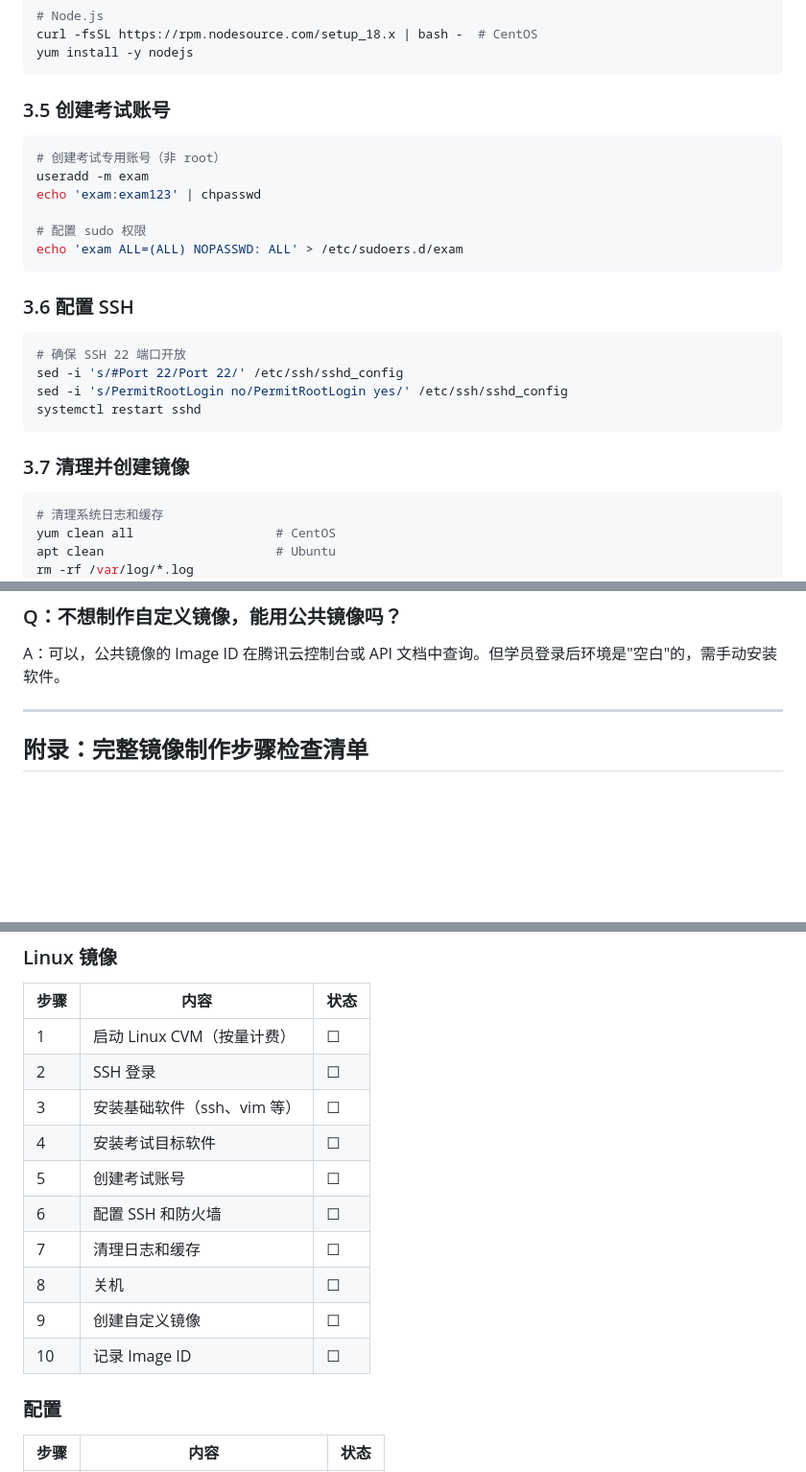
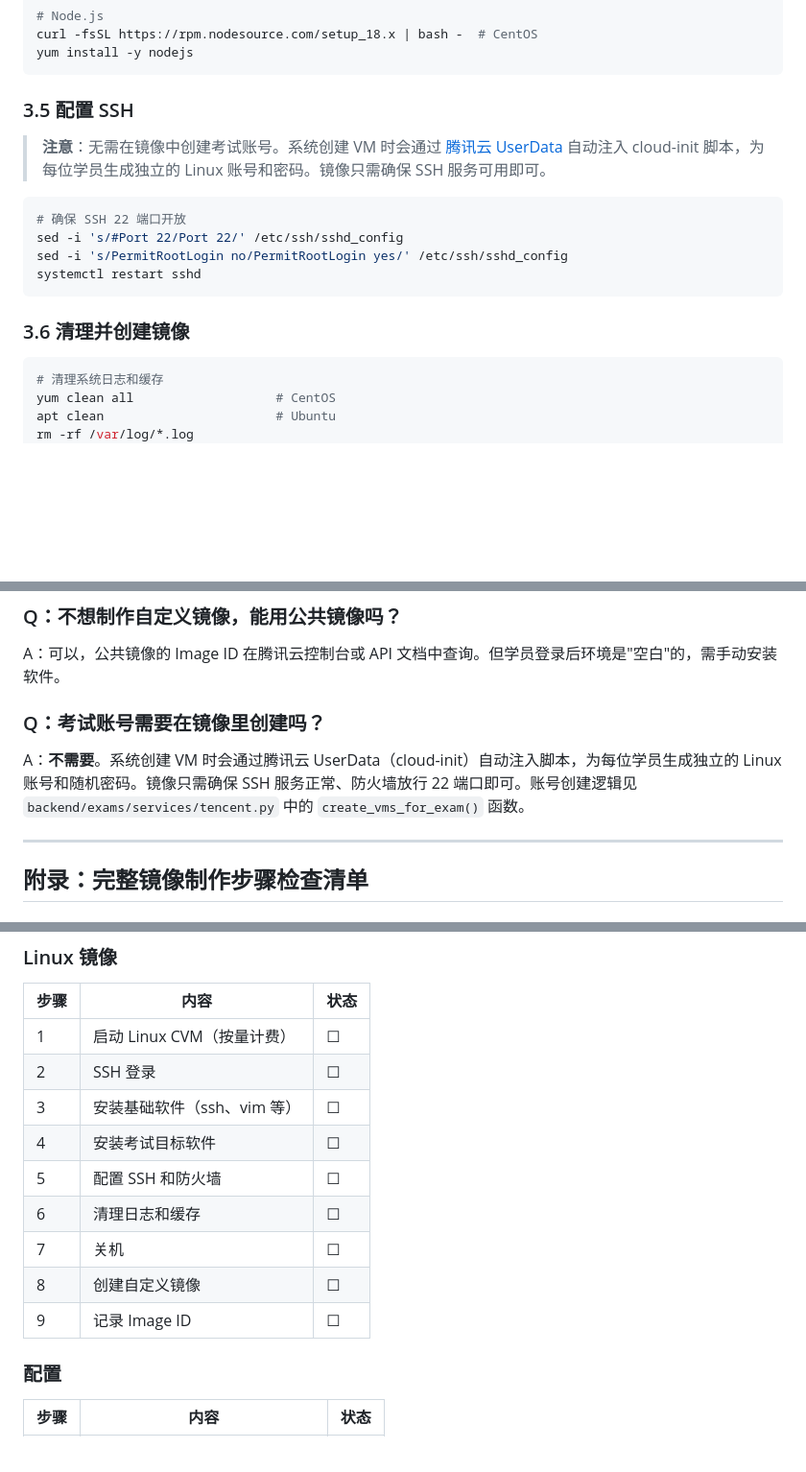
Before and after one commit to love38beyond/ExamLabPlatform, a Markdown page: docs/image-preparation-guide.md, 3 parts joined by grey strips. Shown at 96% size. Rendered like a GitHub page; blank space fills up the shorter version.

Commit message:
docs: remove manual account creation from image guide (now auto via UserData)
- Remove 'create exam account' step from Linux image preparation
- Add note explaining UserData cloud-init auto-creates accounts
- Update checklist: Linux reduced from 10 to 9 steps
- Add FAQ about automatic account creation

Co-Authored-By: Claude <noreply@anthropic.com>

````diff
--- a/docs/image-preparation-guide.md
+++ b/docs/image-preparation-guide.md
@@ -214,18 +214,9 @@ curl -fsSL https://rpm.nodesource.com/setup_18.x | bash -  # CentOS
 yum install -y nodejs
 ```
 
-### 3.5 创建考试账号
+### 3.5 配置 SSH
 
-```bash
-# 创建考试专用账号（非 root）
-useradd -m exam
-echo 'exam:exam123' | chpasswd
-
-# 配置 sudo 权限
-echo 'exam ALL=(ALL) NOPASSWD: ALL' > /etc/sudoers.d/exam
-```
-
-### 3.6 配置 SSH
+> **注意**：无需在镜像中创建考试账号。系统创建 VM 时会通过 [腾讯云 UserData](https://cloud.tencent.com/document/product/213/17525) 自动注入 cloud-init 脚本，为每位学员生成独立的 Linux 账号和密码。镜像只需确保 SSH 服务可用即可。
 
 ```bash
 # 确保 SSH 22 端口开放
@@ -234,7 +225,7 @@ sed -i 's/PermitRootLogin no/PermitRootLogin yes/' /etc/ssh/sshd_config
 systemctl restart sshd
 ```
 
-### 3.7 清理并创建镜像
+### 3.6 清理并创建镜像
 
 ```bash
 # 清理系统日志和缓存
@@ -411,6 +402,10 @@ A：检查：
 
 A：可以，公共镜像的 Image ID 在腾讯云控制台或 API 文档中查询。但学员登录后环境是"空白"的，需手动安装软件。
 
+### Q：考试账号需要在镜像里创建吗？
+
+A：**不需要**。系统创建 VM 时会通过腾讯云 UserData（cloud-init）自动注入脚本，为每位学员生成独立的 Linux 账号和随机密码。镜像只需确保 SSH 服务正常、防火墙放行 22 端口即可。账号创建逻辑见 `backend/exams/services/tencent.py` 中的 `create_vms_for_exam()` 函数。
+
 ---
 
 ## 附录：完整镜像制作步骤检查清单
@@ -439,12 +434,11 @@ A：可以，公共镜像的 Image ID 在腾讯云控制台或 API 文档中查
 | 2 | SSH 登录 | ☐ |
 | 3 | 安装基础软件（ssh、vim 等） | ☐ |
 | 4 | 安装考试目标软件 | ☐ |
-| 5 | 创建考试账号 | ☐ |
-| 6 | 配置 SSH 和防火墙 | ☐ |
-| 7 | 清理日志和缓存 | ☐ |
-| 8 | 关机 | ☐ |
-| 9 | 创建自定义镜像 | ☐ |
-| 10 | 记录 Image ID | ☐ |
+| 5 | 配置 SSH 和防火墙 | ☐ |
+| 6 | 清理日志和缓存 | ☐ |
+| 7 | 关机 | ☐ |
+| 8 | 创建自定义镜像 | ☐ |
+| 9 | 记录 Image ID | ☐ |
 
 ### 配置
 
````
